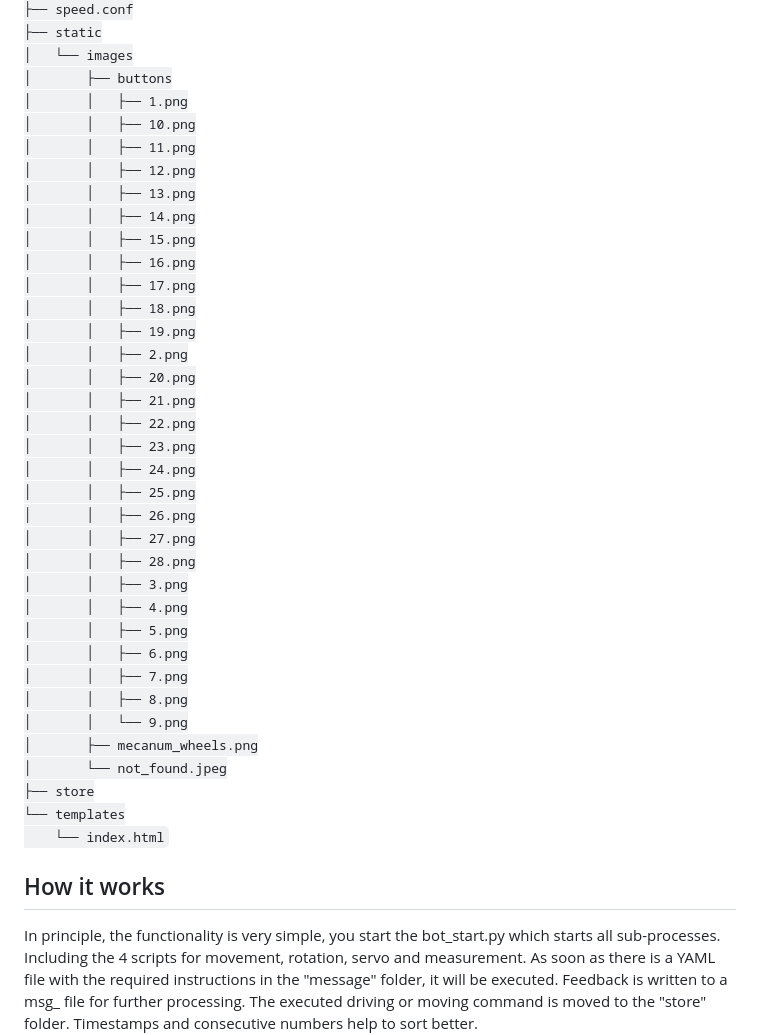
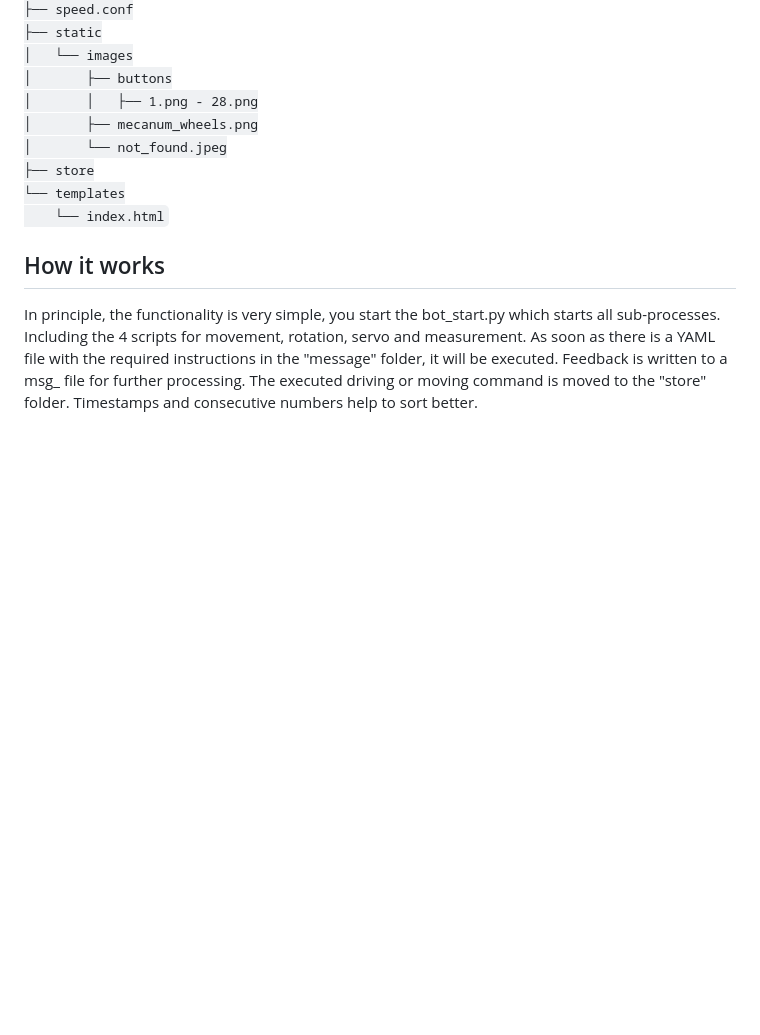
Before and after one commit to nincns/pi-top-Zeta-OmniBot, a Markdown page: README.md, the part around the change. GitHub-like rendering; blank space fills up the shorter version.

```diff
--- a/README.md
+++ b/README.md
@@ -44,34 +44,7 @@
 ├── static
 │   └── images
 │       ├── buttons
-│       │   ├── 1.png
-│       │   ├── 10.png
-│       │   ├── 11.png
-│       │   ├── 12.png
-│       │   ├── 13.png
-│       │   ├── 14.png
-│       │   ├── 15.png
-│       │   ├── 16.png
-│       │   ├── 17.png
-│       │   ├── 18.png
-│       │   ├── 19.png
-│       │   ├── 2.png
-│       │   ├── 20.png
-│       │   ├── 21.png
-│       │   ├── 22.png
-│       │   ├── 23.png
-│       │   ├── 24.png
-│       │   ├── 25.png
-│       │   ├── 26.png
-│       │   ├── 27.png
-│       │   ├── 28.png
-│       │   ├── 3.png
-│       │   ├── 4.png
-│       │   ├── 5.png
-│       │   ├── 6.png
-│       │   ├── 7.png
-│       │   ├── 8.png
-│       │   └── 9.png
+│       │   ├── 1.png - 28.png
 │       ├── mecanum_wheels.png
 │       └── not_found.jpeg
 ├── store
```
